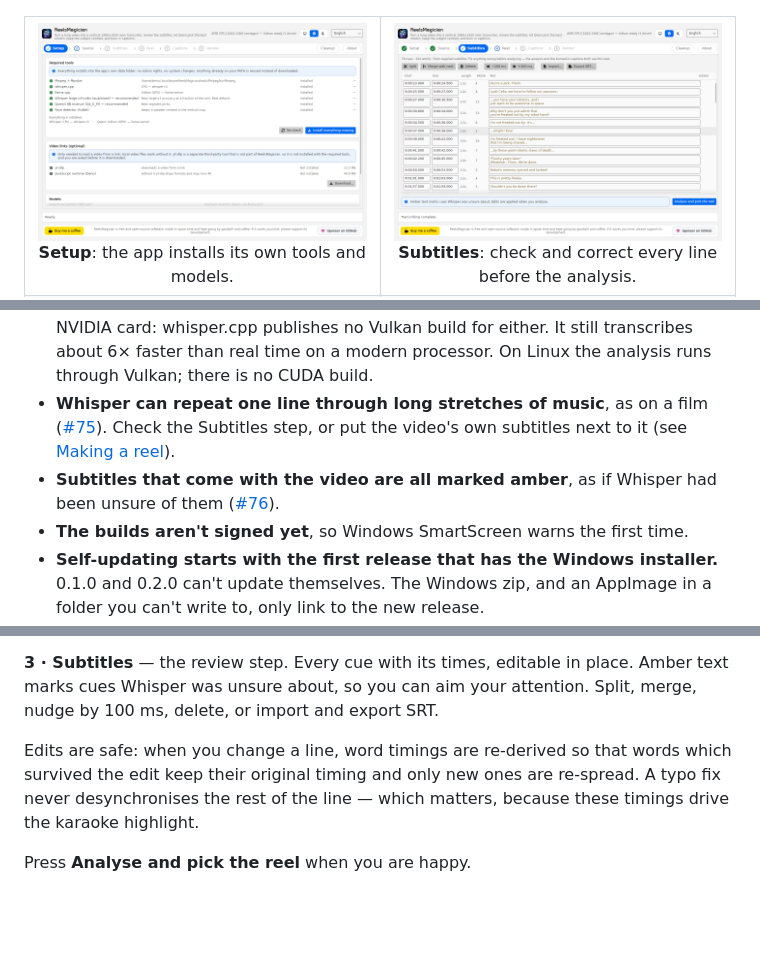
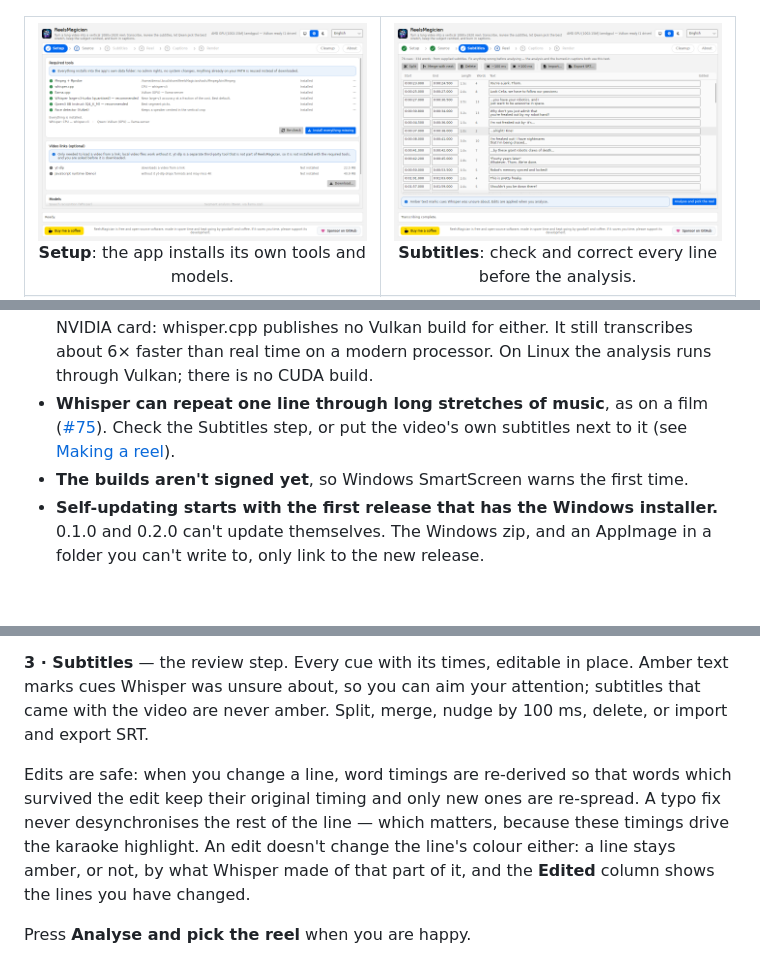
Before and after one commit to ideaconnect/reels-magician, a Markdown page: README.md, 3 parts joined by grey strips. GitHub-like rendering; pictures changed too: docs/screenshots/subtitles-light.png; blank space fills up the shorter version.

```diff
--- a/README.md
+++ b/README.md
@@ -155,8 +155,6 @@ warns when this computer probably has too little.
 - **Whisper can repeat one line through long stretches of music**, as on a film
   ([#75](https://github.com/ideaconnect/reels-magician/issues/75)). Check the Subtitles step, or
   put the video's own subtitles next to it (see [Making a reel](#making-a-reel)).
-- **Subtitles that come with the video are all marked amber**, as if Whisper had been unsure of them
-  ([#76](https://github.com/ideaconnect/reels-magician/issues/76)).
 - **The builds aren't signed yet**, so Windows SmartScreen warns the first time.
 - **Self-updating starts with the first release that has the Windows installer.** 0.1.0 and 0.2.0
   can't update themselves. The Windows zip, and an AppImage in a folder you can't write to, only
@@ -221,13 +219,14 @@ the title or filename; correct it if it is wrong, because the analysis is anchor
 **Transcribe**.
 
 **3 · Subtitles** — the review step. Every cue with its times, editable in place. Amber text marks
-cues Whisper was unsure about, so you can aim your attention. Split, merge, nudge by 100 ms,
-delete, or import and export SRT.
+cues Whisper was unsure about, so you can aim your attention; subtitles that came with the video
+are never amber. Split, merge, nudge by 100 ms, delete, or import and export SRT.
 
 Edits are safe: when you change a line, word timings are re-derived so that words which survived
 the edit keep their original timing and only new ones are re-spread. A typo fix never
 desynchronises the rest of the line — which matters, because these timings drive the karaoke
-highlight.
+highlight. An edit doesn't change the line's colour either: a line stays amber, or not, by what
+Whisper made of that part of it, and the **Edited** column shows the lines you have changed.
 
 Press **Analyse and pick the reel** when you are happy.
 
```
Also changed, not shown: CHANGELOG.md (+1 -0 lines), docs/screenshots/subtitles-dark.png, 3 other files.
